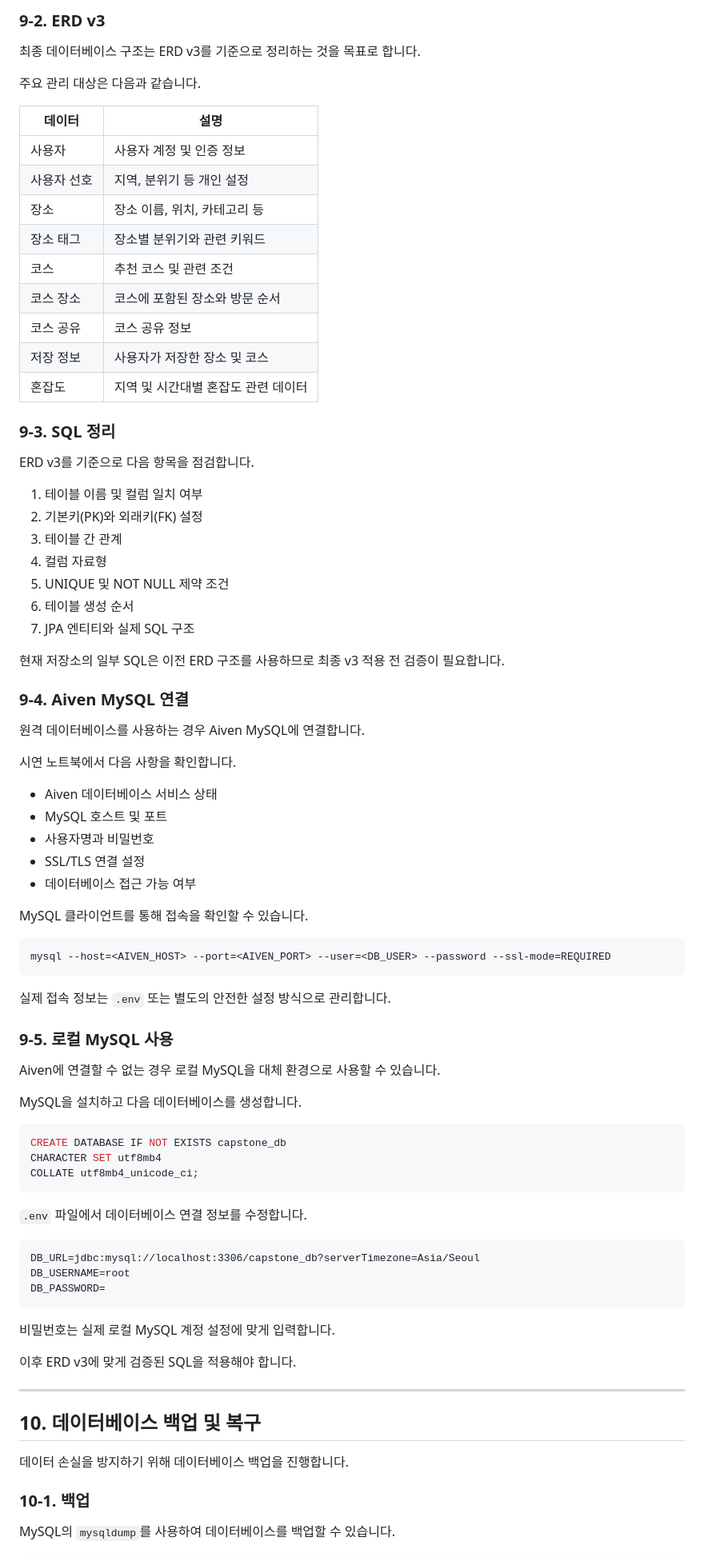
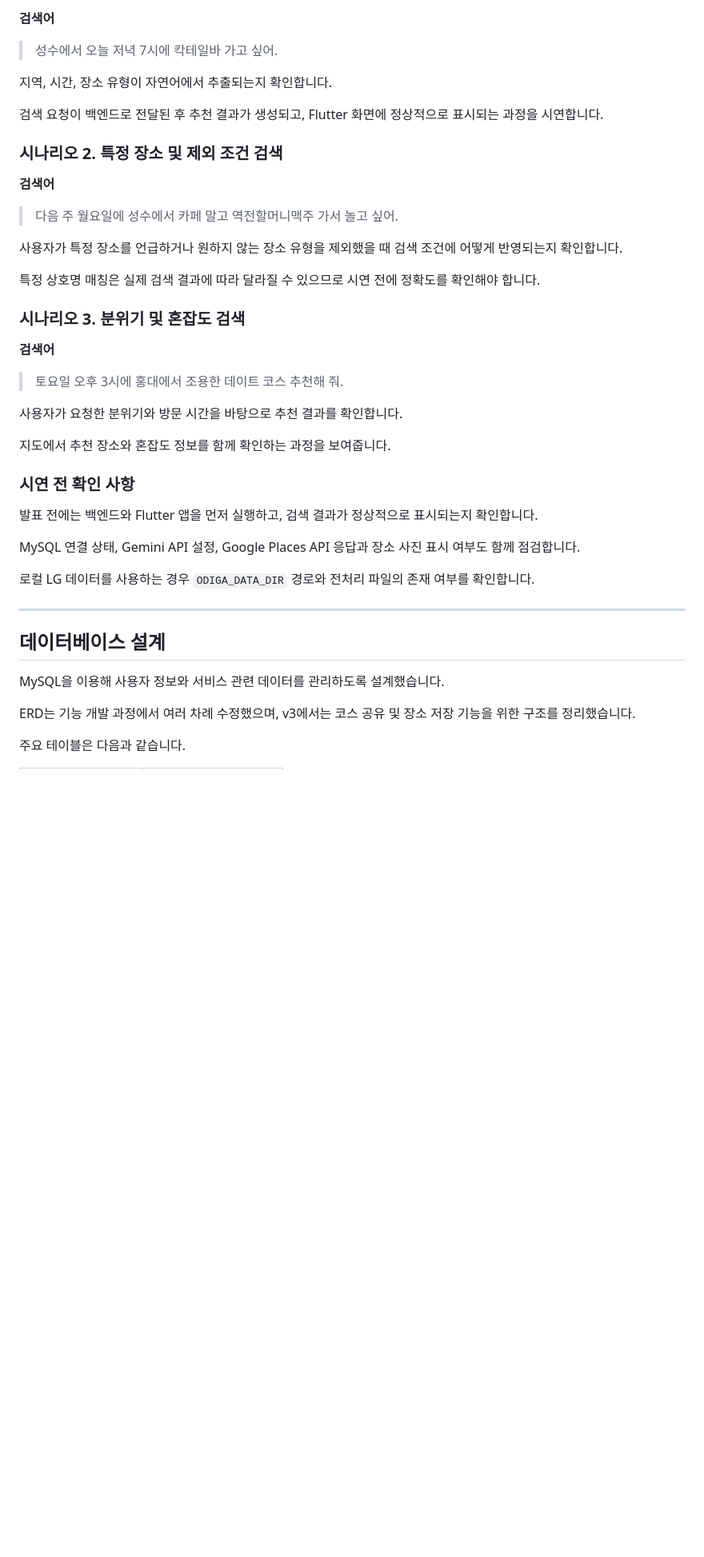
Before and after one commit to shiwjz/lzu-capstone, a Markdown page: Readme.md, the part around one of its changes. Shown at 80% size. Drawn GitHub-style; blank space fills up the shorter version.

````diff
--- a/Readme.md
+++ b/Readme.md
@@ -425,87 +236,47 @@ database/
 
-### 9-2. ERD v3
+**검색어**
 
-최종 데이터베이스 구조는 ERD v3를 기준으로 정리하는 것을 목표로 합니다.
+> 성수에서 오늘 저녁 7시에 칵테일바 가고 싶어.
 
-주요 관리 대상은 다음과 같습니다.
+지역, 시간, 장소 유형이 자연어에서 추출되는지 확인합니다.
 
-| 데이터 | 설명 |
-|---|---|
-| 사용자 | 사용자 계정 및 인증 정보 |
-| 사용자 선호 | 지역, 분위기 등 개인 설정 |
-| 장소 | 장소 이름, 위치, 카테고리 등 |
-| 장소 태그 | 장소별 분위기와 관련 키워드 |
-| 코스 | 추천 코스 및 관련 조건 |
-| 코스 장소 | 코스에 포함된 장소와 방문 순서 |
-| 코스 공유 | 코스 공유 정보 |
-| 저장 정보 | 사용자가 저장한 장소 및 코스 |
-| 혼잡도 | 지역 및 시간대별 혼잡도 관련 데이터 |
+검색 요청이 백엔드로 전달된 후 추천 결과가 생성되고, Flutter 화면에 정상적으로 표시되는 과정을 시연합니다.
 
-### 9-3. SQL 정리
+### 시나리오 2. 특정 장소 및 제외 조건 검색
 
-ERD v3를 기준으로 다음 항목을 점검합니다.
+**검색어**
 
-1. 테이블 이름 및 컬럼 일치 여부
-2. 기본키(PK)와 외래키(FK) 설정
-3. 테이블 간 관계
-4. 컬럼 자료형
-5. UNIQUE 및 NOT NULL 제약 조건
-6. 테이블 생성 순서
-7. JPA 엔티티와 실제 SQL 구조
+> 다음 주 월요일에 성수에서 카페 말고 역전할머니맥주 가서 놀고 싶어.
 
-현재 저장소의 일부 SQL은 이전 ERD 구조를 사용하므로 최종 v3 적용 전 검증이 필요합니다.
+사용자가 특정 장소를 언급하거나 원하지 않는 장소 유형을 제외했을 때 검색 조건에 어떻게 반영되는지 확인합니다.
 
-### 9-4. Aiven MySQL 연결
+특정 상호명 매칭은 실제 검색 결과에 따라 달라질 수 있으므로 시연 전에 정확도를 확인해야 합니다.
 
-원격 데이터베이스를 사용하는 경우 Aiven MySQL에 연결합니다.
+### 시나리오 3. 분위기 및 혼잡도 검색
 
-시연 노트북에서 다음 사항을 확인합니다.
+**검색어**
 
-- Aiven 데이터베이스 서비스 상태
-- MySQL 호스트 및 포트
-- 사용자명과 비밀번호
-- SSL/TLS 연결 설정
-- 데이터베이스 접근 가능 여부
+> 토요일 오후 3시에 홍대에서 조용한 데이트 코스 추천해 줘.
 
-MySQL 클라이언트를 통해 접속을 확인할 수 있습니다.
+사용자가 요청한 분위기와 방문 시간을 바탕으로 추천 결과를 확인합니다.
 
-```bash
-mysql --host=<AIVEN_HOST> --port=<AIVEN_PORT> --user=<DB_USER> --password --ssl-mode=REQUIRED
-```
+지도에서 추천 장소와 혼잡도 정보를 함께 확인하는 과정을 보여줍니다.
 
-실제 접속 정보는 `.env` 또는 별도의 안전한 설정 방식으로 관리합니다.
+### 시연 전 확인 사항
 
-### 9-5. 로컬 MySQL 사용
+발표 전에는 백엔드와 Flutter 앱을 먼저 실행하고, 검색 결과가 정상적으로 표시되는지 확인합니다.
 
-Aiven에 연결할 수 없는 경우 로컬 MySQL을 대체 환경으로 사용할 수 있습니다.
+MySQL 연결 상태, Gemini API 설정, Google Places API 응답과 장소 사진 표시 여부도 함께 점검합니다.
 
-MySQL을 설치하고 다음 데이터베이스를 생성합니다.
-
-```sql
-CREATE DATABASE IF NOT EXISTS capstone_db
-CHARACTER SET utf8mb4
-COLLATE utf8mb4_unicode_ci;
-```
-
-`.env` 파일에서 데이터베이스 연결 정보를 수정합니다.
-
-```dotenv
-DB_URL=jdbc:mysql://localhost:3306/capstone_db?serverTimezone=Asia/Seoul
-DB_USERNAME=root
-DB_PASSWORD=
-```
-
-비밀번호는 실제 로컬 MySQL 계정 설정에 맞게 입력합니다.
-
-이후 ERD v3에 맞게 검증된 SQL을 적용해야 합니다.
+로컬 LG 데이터를 사용하는 경우 `ODIGA_DATA_DIR` 경로와 전처리 파일의 존재 여부를 확인합니다.
 
 ---
 
-## 10. 데이터베이스 백업 및 복구
+## 데이터베이스 설계
 
-데이터 손실을 방지하기 위해 데이터베이스 백업을 진행합니다.
+MySQL을 이용해 사용자 정보와 서비스 관련 데이터를 관리하도록 설계했습니다.
 
-### 10-1. 백업
+ERD는 기능 개발 과정에서 여러 차례 수정했으며, v3에서는 코스 공유 및 장소 저장 기능을 위한 구조를 정리했습니다.
 
-MySQL의 `mysqldump`를 사용하여 데이터베이스를 백업할 수 있습니다.
+주요 테이블은 다음과 같습니다.
 
````
Also changed, not shown: other parts of Readme.md (+188 -457 lines).
